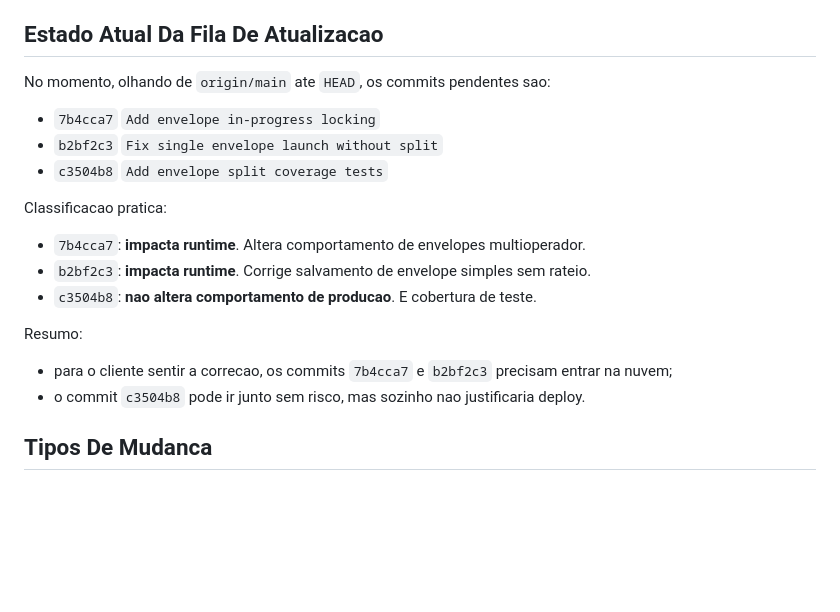
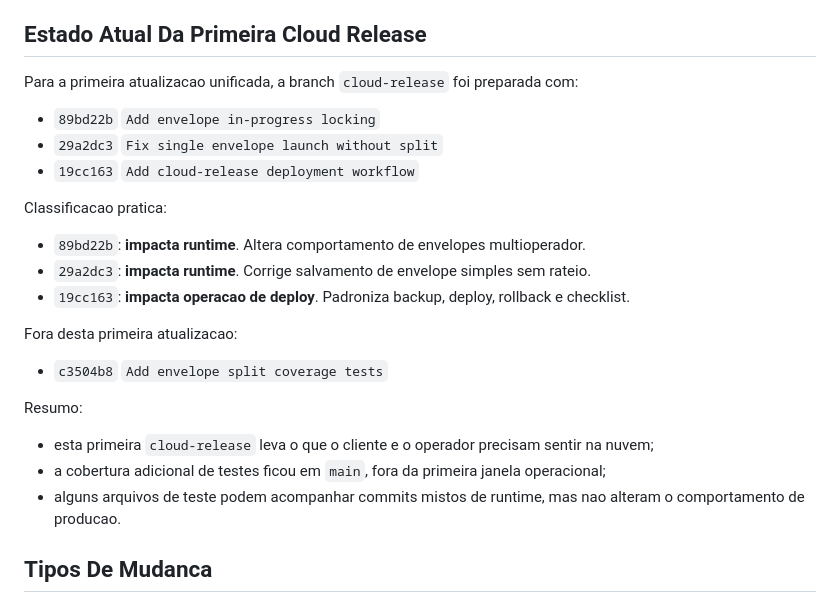
Before and after one commit to piraginejr/piraginejr, a Markdown page: deploy/ROTINA_ATUALIZACAO_NUVEM_RUNTIME.md, the part around the change. GitHub-like rendering; blank space fills up the shorter version.

Commit message:
Document first cloud release scope

```diff
--- a/deploy/ROTINA_ATUALIZACAO_NUVEM_RUNTIME.md
+++ b/deploy/ROTINA_ATUALIZACAO_NUVEM_RUNTIME.md
@@ -31,24 +31,29 @@ O fluxo recomendado e:
 5. o administrador da nuvem roda a rotina padrao de backup, deploy e smoke test;
 6. registrar qual `commit SHA` ficou ativo na nuvem.
 
-## Estado Atual Da Fila De Atualizacao
+## Estado Atual Da Primeira Cloud Release
 
-No momento, olhando de `origin/main` ate `HEAD`, os commits pendentes sao:
+Para a primeira atualizacao unificada, a branch `cloud-release` foi preparada com:
 
-- `7b4cca7` `Add envelope in-progress locking`
-- `b2bf2c3` `Fix single envelope launch without split`
-- `c3504b8` `Add envelope split coverage tests`
+- `89bd22b` `Add envelope in-progress locking`
+- `29a2dc3` `Fix single envelope launch without split`
+- `19cc163` `Add cloud-release deployment workflow`
 
 Classificacao pratica:
 
-- `7b4cca7`: **impacta runtime**. Altera comportamento de envelopes multioperador.
-- `b2bf2c3`: **impacta runtime**. Corrige salvamento de envelope simples sem rateio.
-- `c3504b8`: **nao altera comportamento de producao**. E cobertura de teste.
+- `89bd22b`: **impacta runtime**. Altera comportamento de envelopes multioperador.
+- `29a2dc3`: **impacta runtime**. Corrige salvamento de envelope simples sem rateio.
+- `19cc163`: **impacta operacao de deploy**. Padroniza backup, deploy, rollback e checklist.
+
+Fora desta primeira atualizacao:
+
+- `c3504b8` `Add envelope split coverage tests`
 
 Resumo:
 
-- para o cliente sentir a correcao, os commits `7b4cca7` e `b2bf2c3` precisam entrar na nuvem;
-- o commit `c3504b8` pode ir junto sem risco, mas sozinho nao justificaria deploy.
+- esta primeira `cloud-release` leva o que o cliente e o operador precisam sentir na nuvem;
+- a cobertura adicional de testes ficou em `main`, fora da primeira janela operacional;
+- alguns arquivos de teste podem acompanhar commits mistos de runtime, mas nao alteram o comportamento de producao.
 
 ## Tipos De Mudanca
 
```
Also changed, not shown: deploy/PRIMEIRA_CLOUD_RELEASE.md (added, +73 -0 lines).
